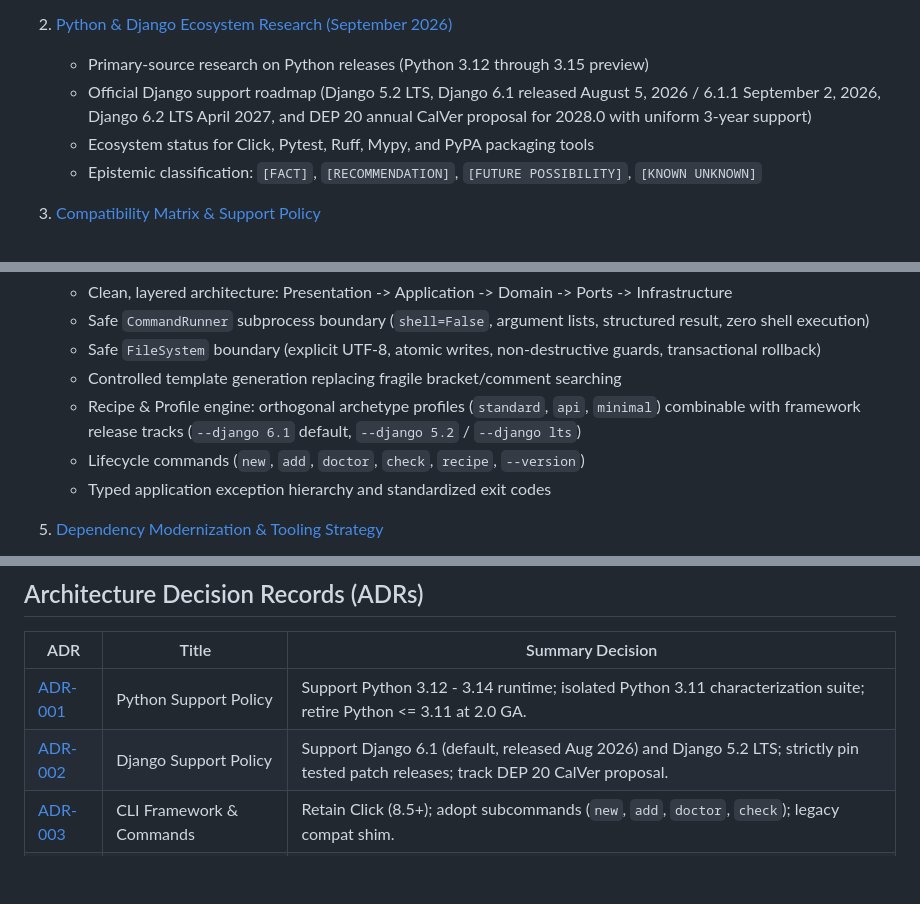
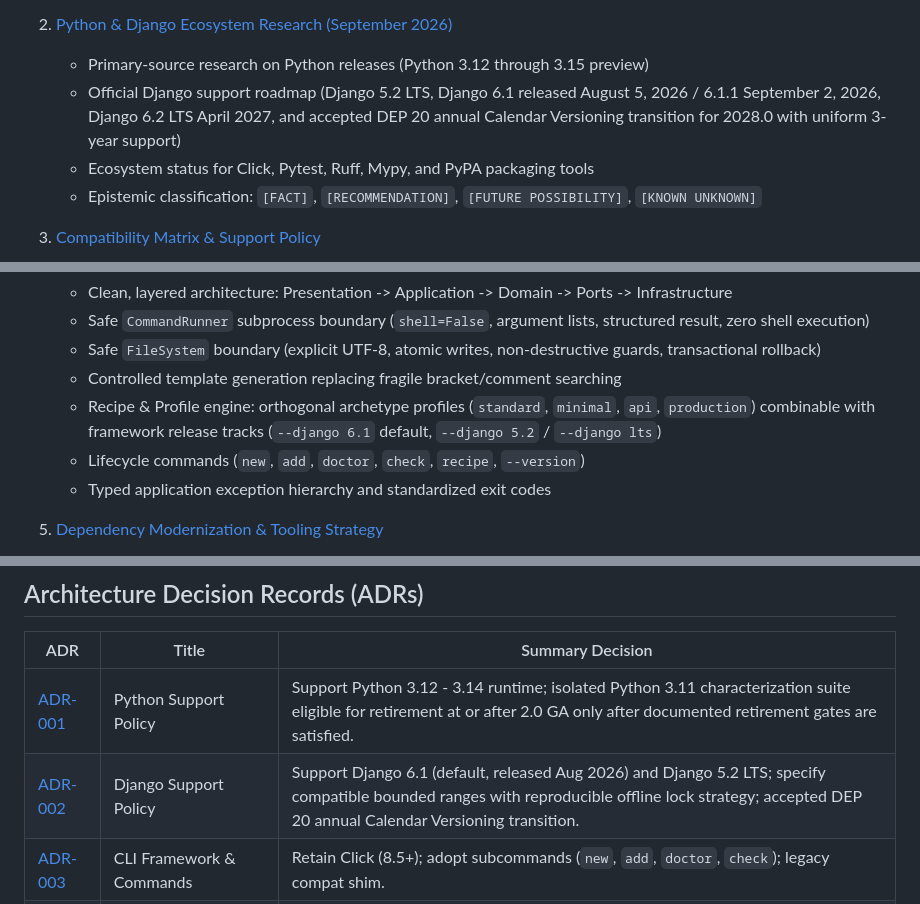
Before and after one commit to islam-kamel/django-start, a Markdown page: docs/modernization/README.md, 3 parts joined by grey strips. GitHub-like rendering; blank space fills up the shorter version.

Commit message:
docs(modernization): reconcile cross-document inconsistencies
- Update ADR-001 summary to reflect python 3.11 characterization suite retirement gates
- Update ADR-002 summary to reflect compatible bounded ranges and offline lock strategy instead of patch pins
- Describe DEP 20 as an accepted transition rather than a proposal
- Consistently list production alongside standard, minimal, and api profiles in authoritative documents

```diff
--- a/docs/modernization/README.md
+++ b/docs/modernization/README.md
@@ -15,7 +15,7 @@ This directory contains the complete research, discovery, architecture design, a
 
 2. [Python & Django Ecosystem Research (September 2026)](ecosystem-research-2026.md)
    - Primary-source research on Python releases (Python 3.12 through 3.15 preview)
-   - Official Django support roadmap (Django 5.2 LTS, Django 6.1 released August 5, 2026 / 6.1.1 September 2, 2026, Django 6.2 LTS April 2027, and DEP 20 annual CalVer proposal for 2028.0 with uniform 3-year support)
+   - Official Django support roadmap (Django 5.2 LTS, Django 6.1 released August 5, 2026 / 6.1.1 September 2, 2026, Django 6.2 LTS April 2027, and accepted DEP 20 annual Calendar Versioning transition for 2028.0 with uniform 3-year support)
    - Ecosystem status for Click, Pytest, Ruff, Mypy, and PyPA packaging tools
    - Epistemic classification: `[FACT]`, `[RECOMMENDATION]`, `[FUTURE POSSIBILITY]`, `[KNOWN UNKNOWN]`
 
@@ -30,7 +30,7 @@ This directory contains the complete research, discovery, architecture design, a
    - Safe `CommandRunner` subprocess boundary (`shell=False`, argument lists, structured result, zero shell execution)
    - Safe `FileSystem` boundary (explicit UTF-8, atomic writes, non-destructive guards, transactional rollback)
    - Controlled template generation replacing fragile bracket/comment searching
-   - Recipe & Profile engine: orthogonal archetype profiles (`standard`, `api`, `minimal`) combinable with framework release tracks (`--django 6.1` default, `--django 5.2` / `--django lts`)
+   - Recipe & Profile engine: orthogonal archetype profiles (`standard`, `minimal`, `api`, `production`) combinable with framework release tracks (`--django 6.1` default, `--django 5.2` / `--django lts`)
    - Lifecycle commands (`new`, `add`, `doctor`, `check`, `recipe`, `--version`)
    - Typed application exception hierarchy and standardized exit codes
 
@@ -56,8 +56,8 @@ This directory contains the complete research, discovery, architecture design, a
 
 | ADR | Title | Summary Decision |
 |---|---|---|
-| [ADR-001](adr/ADR-001-python-support-policy.md) | Python Support Policy | Support Python 3.12 - 3.14 runtime; isolated Python 3.11 characterization suite; retire Python <= 3.11 at 2.0 GA. |
-| [ADR-002](adr/ADR-002-django-support-policy.md) | Django Support Policy | Support Django 6.1 (default, released Aug 2026) and Django 5.2 LTS; strictly pin tested patch releases; track DEP 20 CalVer proposal. |
+| [ADR-001](adr/ADR-001-python-support-policy.md) | Python Support Policy | Support Python 3.12 - 3.14 runtime; isolated Python 3.11 characterization suite eligible for retirement at or after 2.0 GA only after documented retirement gates are satisfied. |
+| [ADR-002](adr/ADR-002-django-support-policy.md) | Django Support Policy | Support Django 6.1 (default, released Aug 2026) and Django 5.2 LTS; specify compatible bounded ranges with reproducible offline lock strategy; accepted DEP 20 annual Calendar Versioning transition. |
 | [ADR-003](adr/ADR-003-cli-framework-and-commands.md) | CLI Framework & Commands | Retain Click (8.5+); adopt subcommands (`new`, `add`, `doctor`, `check`); legacy compat shim. |
 | [ADR-004](adr/ADR-004-future-quality-tooling.md) | Future Quality Tooling | Transition to Ruff (format + lint) and Mypy (strict typing) in dedicated Phase 2 (post-packaging). |
 | [ADR-005](adr/ADR-005-packaging-and-source-layout.md) | Packaging & Source Layout | Adopt `src/django_start/` layout; PEP 621 `pyproject.toml`; `django-start-automate` distribution with `src/djstartlib/` compatibility redirect shim in Phase 1. |
```
Also changed, not shown: other parts of docs/modernization/README.md (+1 -1 lines), docs/modernization/migration-roadmap.md (+1 -1 lines).
